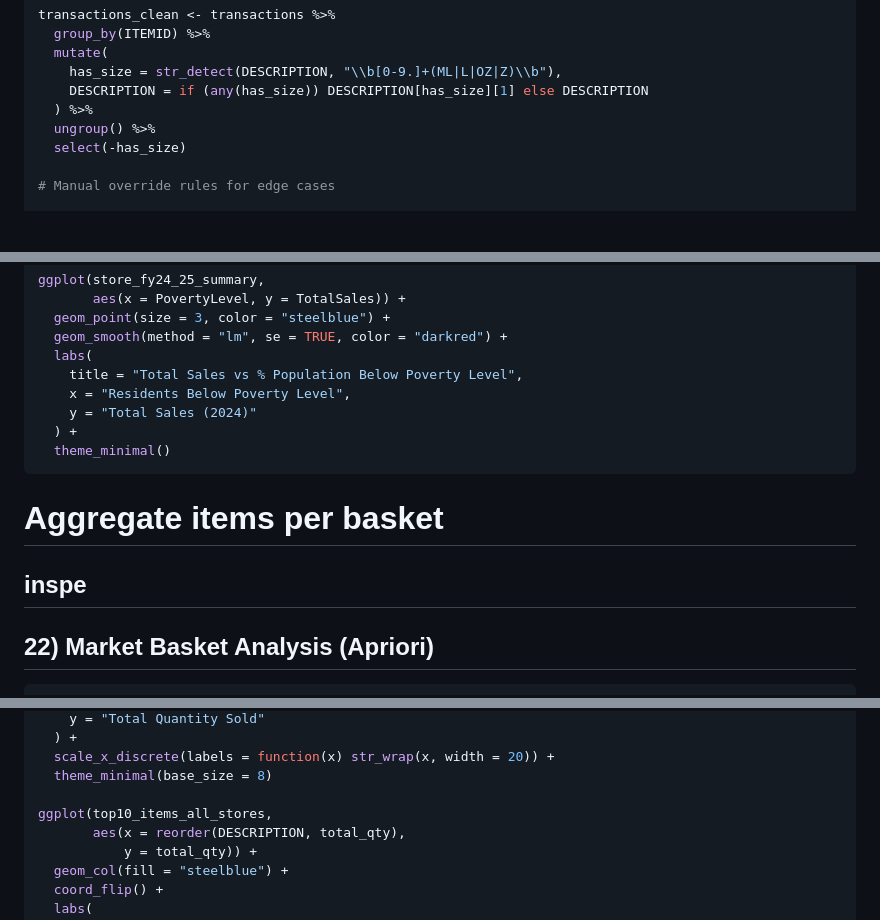
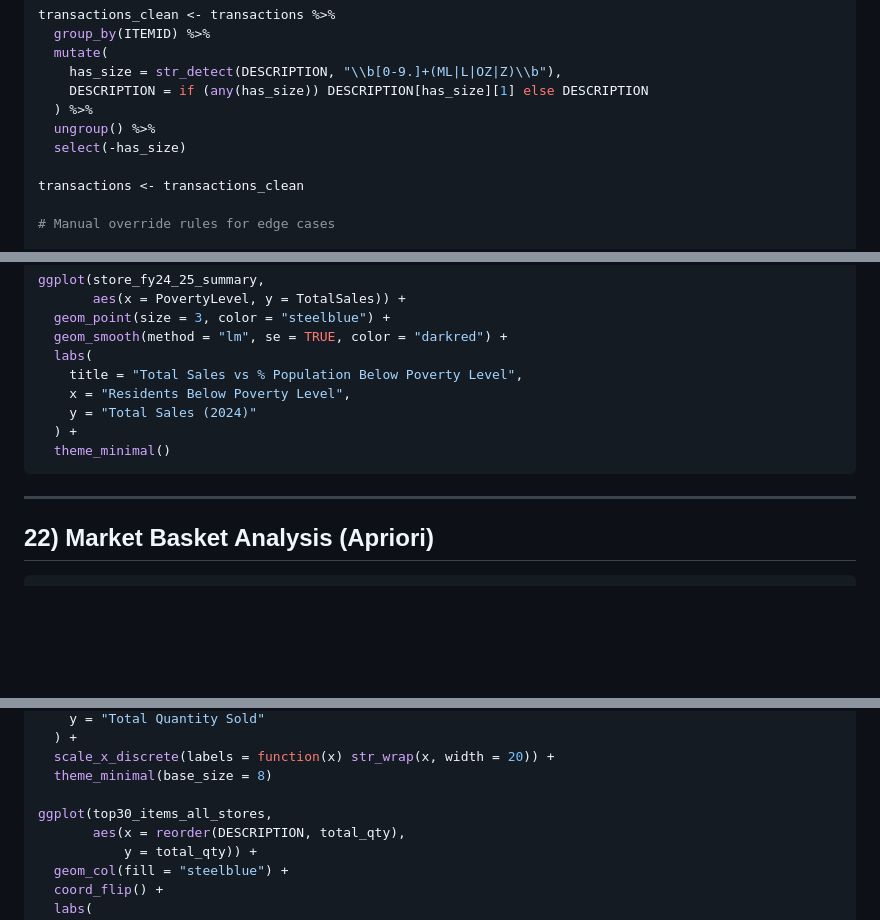
Before and after one commit to kamangirkhan/Data110, a Markdown page: Internship/ABS_Transactions_Analysis_Annotated.md, 3 parts joined by grey strips. Drawn GitHub-style; blank space fills up the shorter version.

````diff
--- a/Internship/ABS_Transactions_Analysis_Annotated.md
+++ b/Internship/ABS_Transactions_Analysis_Annotated.md
@@ -147,6 +157,8 @@ transactions_clean <- transactions %>%
   ) %>%
   ungroup() %>%
   select(-has_size)
+
+transactions <- transactions_clean
 
 # Manual override rules for edge cases
 
@@ -698,10 +711,6 @@ ggplot(store_fy24_25_summary,
   theme_minimal()
 ```
 
-# Aggregate items per basket
-
-
-inspe
 ---
 ## 22) Market Basket Analysis (Apriori)
 
@@ -814,7 +823,7 @@ ggplot(top5_items_per_store,
   scale_x_discrete(labels = function(x) str_wrap(x, width = 20)) +
   theme_minimal(base_size = 8)
 
-ggplot(top10_items_all_stores,
+ggplot(top30_items_all_stores,
        aes(x = reorder(DESCRIPTION, total_qty),
            y = total_qty)) +
   geom_col(fill = "steelblue") +
````
Also changed, not shown: other parts of Internship/ABS_Transactions_Analysis_Annotated.md (+24 -13 lines).
